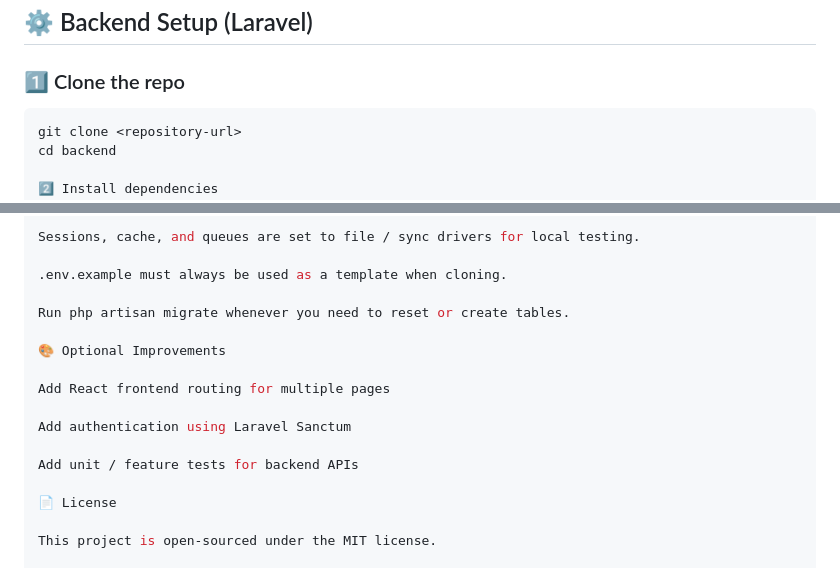
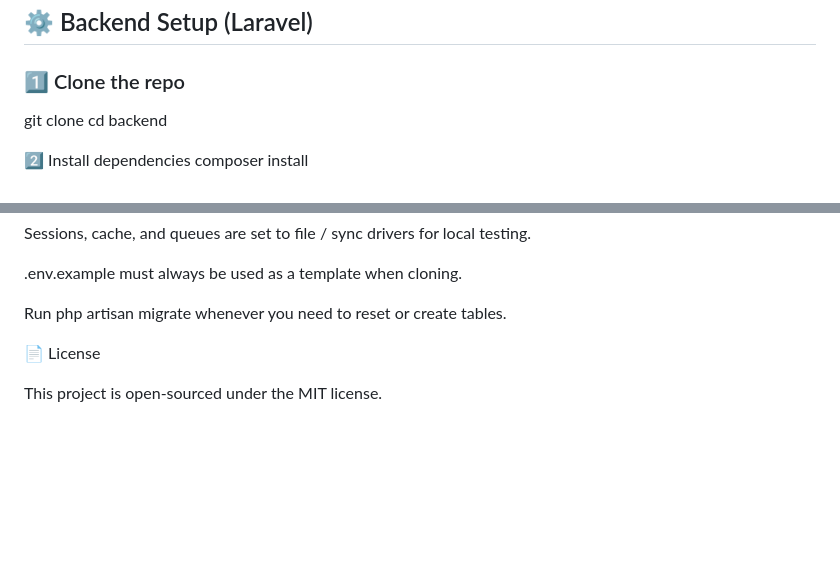
Before and after one commit to Saadiya222/To-Do-app, a Markdown page: README.md, 2 parts joined by grey strips. Rendered like a GitHub page; blank space fills up the shorter version.

Commit message:
Update README to remove optional improvements
Removed optional improvements section from README.

````diff
--- a/README.md
+++ b/README.md
@@ -55,7 +55,7 @@ project-root/
 ## ⚙️ Backend Setup (Laravel)
 
 ### 1️⃣ Clone the repo
-```bash
+
 git clone <repository-url>
 cd backend
 
@@ -134,13 +134,6 @@ Sessions, cache, and queues are set to file / sync drivers for local testing.
 
 Run php artisan migrate whenever you need to reset or create tables.
 
-🎨 Optional Improvements
-
-Add React frontend routing for multiple pages
-
-Add authentication using Laravel Sanctum
-
-Add unit / feature tests for backend APIs
 
 📄 License
 
````
